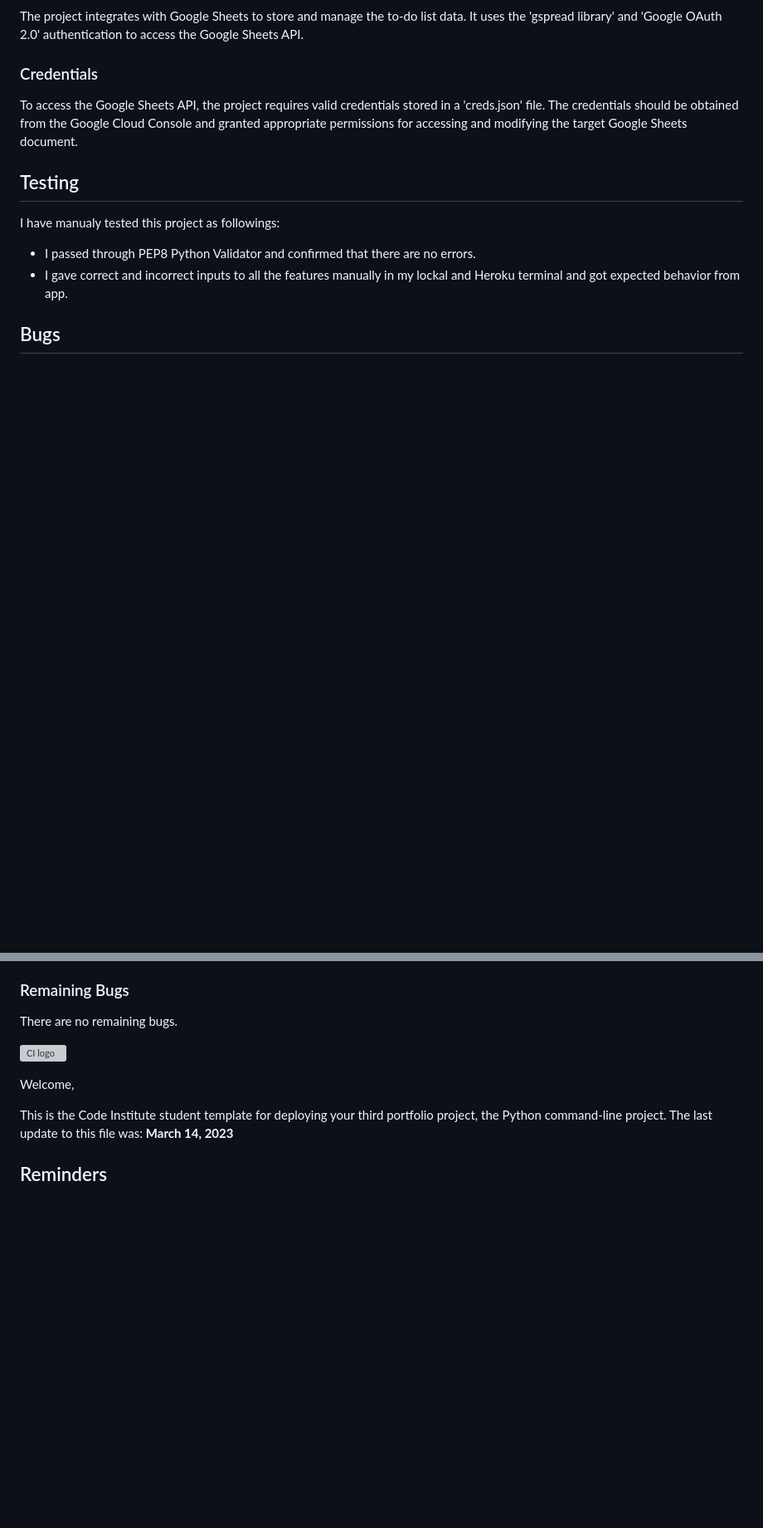
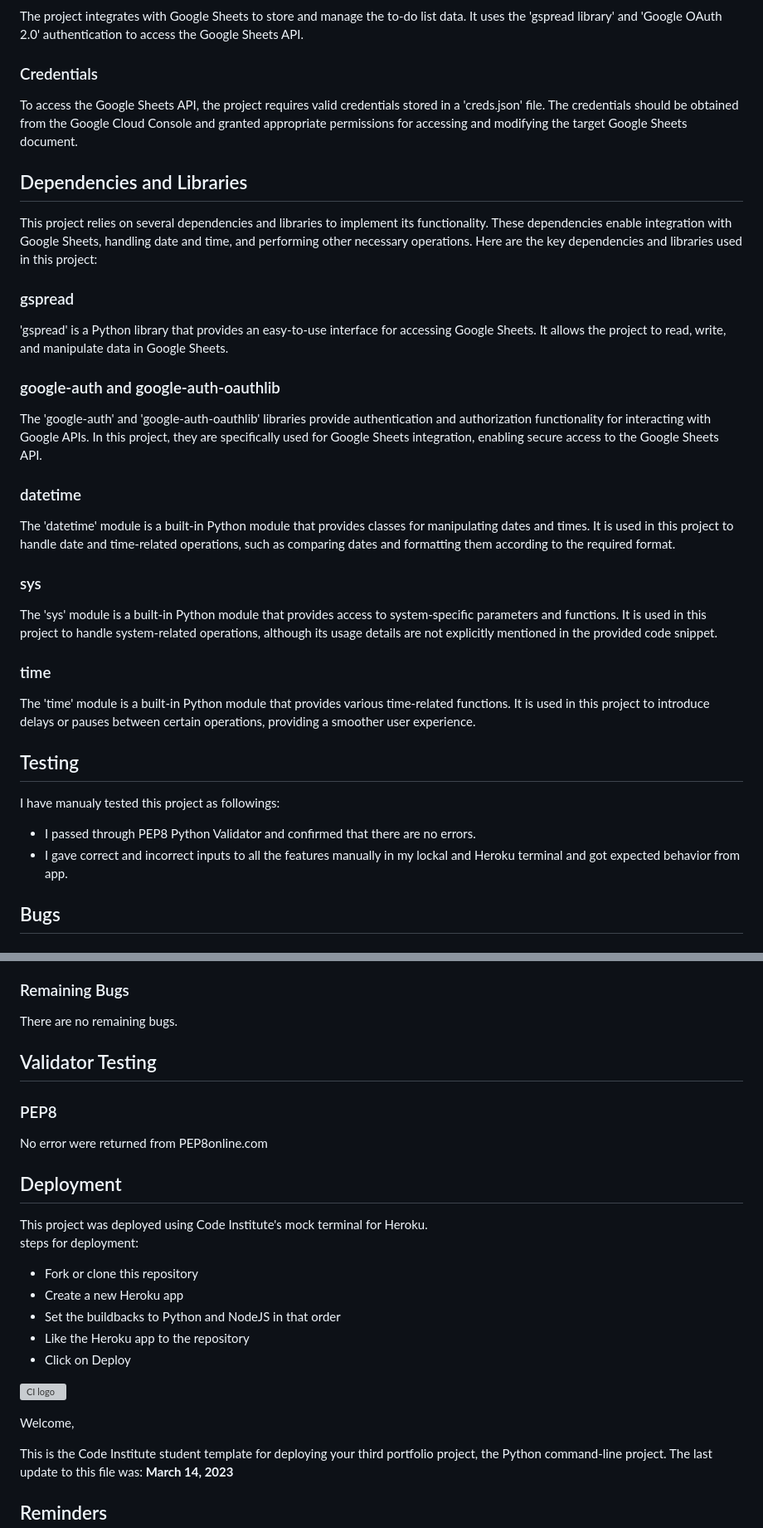
Before and after one commit to strasse34/pp3, a Markdown page: README.md, 2 parts joined by grey strips. Shown: that part at 83% size. GitHub-like rendering; blank space fills up the shorter version; grey boxes are pictures that could not be loaded.

Commit message:
doc: add 'Dependencies and Libraries' title in readme file.

```diff
--- a/README.md
+++ b/README.md
@@ -46,6 +46,18 @@ Each event in the to-do list consists of the following properties:<br>
 The project integrates with Google Sheets to store and manage the to-do list data. It uses the 'gspread library' and 'Google OAuth 2.0' authentication to access the Google Sheets API.
 ### Credentials
 To access the Google Sheets API, the project requires valid credentials stored in a 'creds.json' file. The credentials should be obtained from the Google Cloud Console and granted appropriate permissions for accessing and modifying the target Google Sheets document.
+## Dependencies and Libraries
+This project relies on several dependencies and libraries to implement its functionality. These dependencies enable integration with Google Sheets, handling date and time, and performing other necessary operations. Here are the key dependencies and libraries used in this project:<br>
+### gspread
+'gspread' is a Python library that provides an easy-to-use interface for accessing Google Sheets. It allows the project to read, write, and manipulate data in Google Sheets.<br>
+### google-auth and google-auth-oauthlib
+The 'google-auth' and 'google-auth-oauthlib' libraries provide authentication and authorization functionality for interacting with Google APIs. In this project, they are specifically used for Google Sheets integration, enabling secure access to the Google Sheets API.<br>
+### datetime
+The 'datetime' module is a built-in Python module that provides classes for manipulating dates and times. It is used in this project to handle date and time-related operations, such as comparing dates and formatting them according to the required format.<br>
+### sys
+The 'sys' module is a built-in Python module that provides access to system-specific parameters and functions. It is used in this project to handle system-related operations, although its usage details are not explicitly mentioned in the provided code snippet.
+### time
+The 'time' module is a built-in Python module that provides various time-related functions. It is used in this project to introduce delays or pauses between certain operations, providing a smoother user experience.
 ## Testing
 I have manualy tested this project as followings:<br>
 - I passed through PEP8 Python Validator and confirmed that there are no errors.
@@ -55,6 +67,17 @@ I have manualy tested this project as followings:<br>
 During developing this app, I fount some bugs and fixed them. But the last one and the most important one was this bug: users could sign up to a new accout with just empty input for first name, last name, username and password. I just added an if-else using strip() method to mentioned inputs and fixed the bugs.<br>
 ### Remaining Bugs
 There are no remaining bugs.
+## Validator Testing
+### PEP8
+No error were returned from PEP8online.com
+## Deployment
+This project was deployed using Code Institute's mock terminal for Heroku.<br>
+steps for deployment:<br>
+- Fork or clone this repository
+- Create a new Heroku app
+- Set the buildbacks to Python and NodeJS in that order
+- Like the Heroku app to the repository
+- Click on Deploy
 
 
 
```
